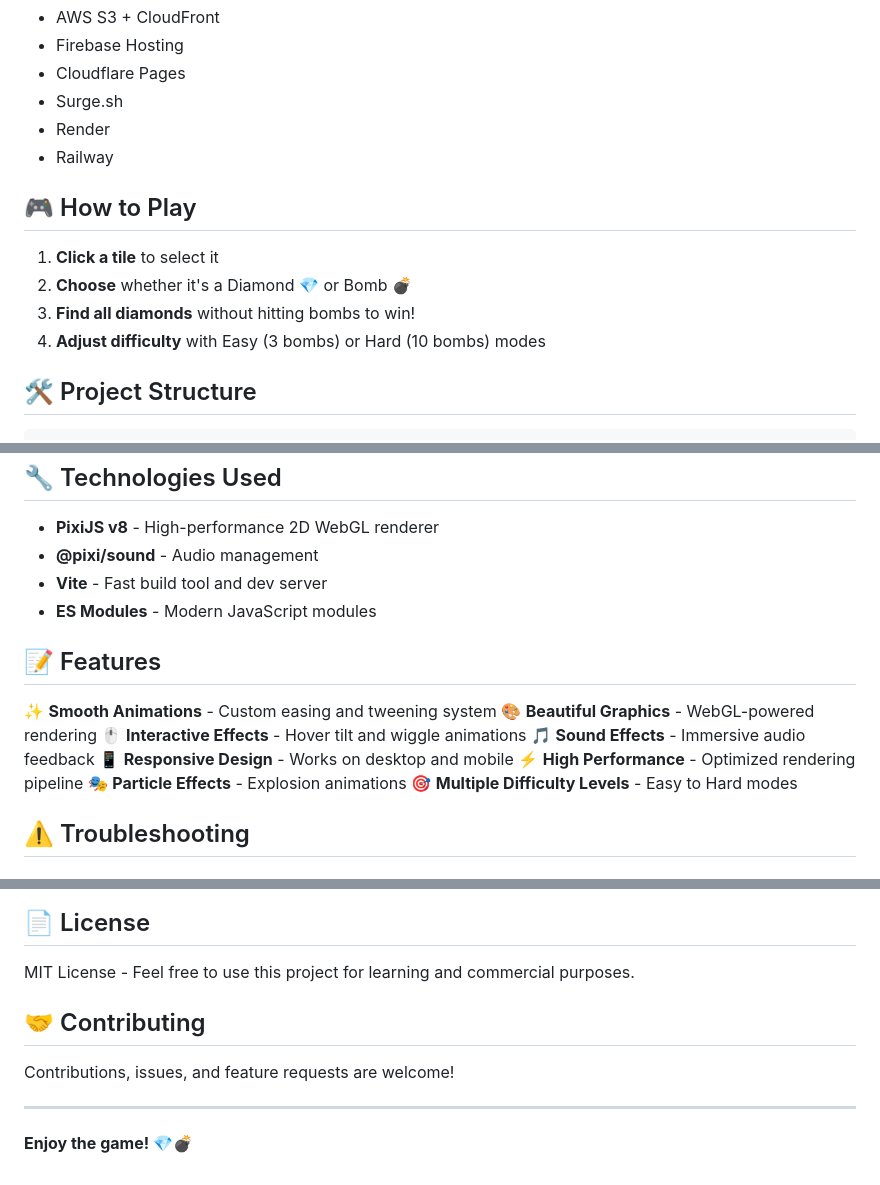
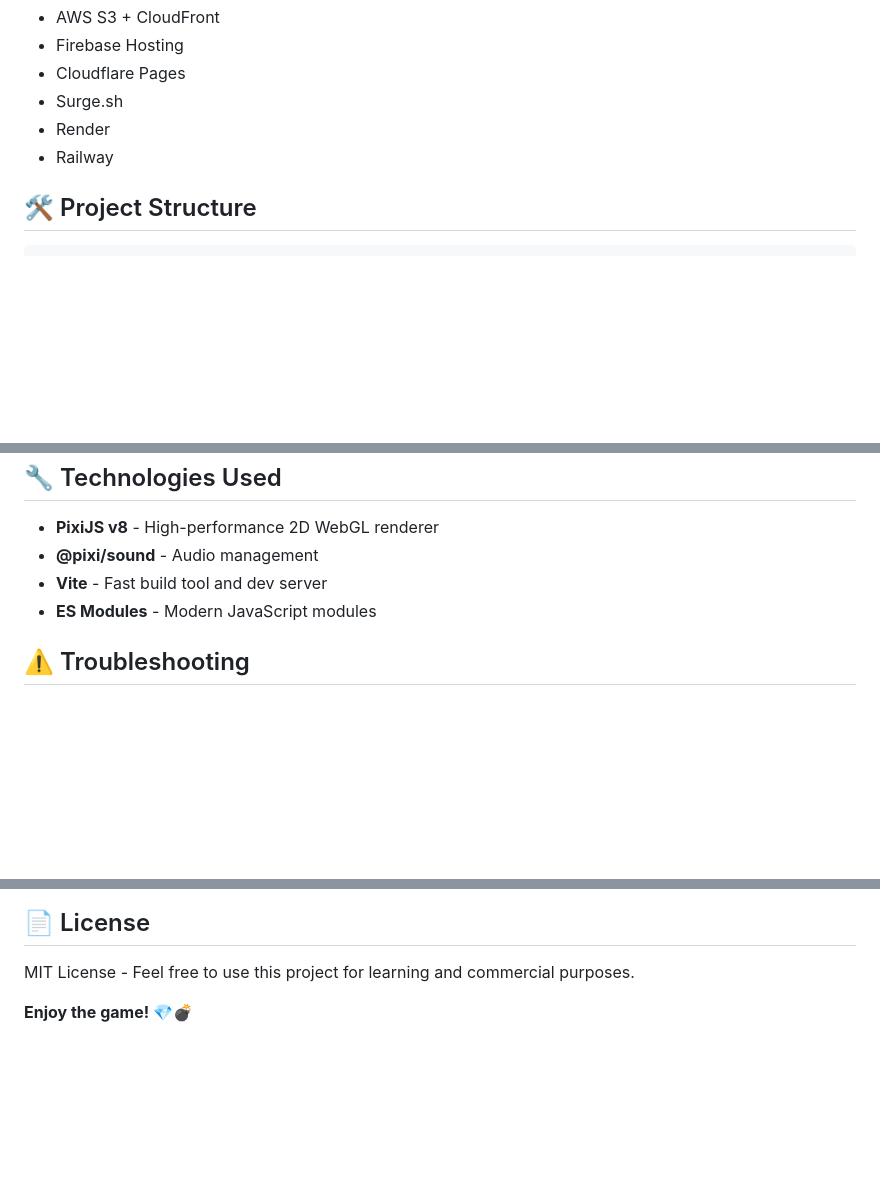
Before and after one commit to BNJMO/Mines-Demo, a Markdown page: README.md, 3 parts joined by grey strips. Rendered like a GitHub page; blank space fills up the shorter version.

````diff
--- a/README.md
+++ b/README.md
@@ -116,13 +112,6 @@ Simply upload the contents of the `dist/` folder to:
 - Render
 - Railway
 
-## 🎮 How to Play
-
-1. **Click a tile** to select it
-2. **Choose** whether it's a Diamond 💎 or Bomb 💣
-3. **Find all diamonds** without hitting bombs to win!
-4. **Adjust difficulty** with Easy (3 bombs) or Hard (10 bombs) modes
-
 ## 🛠️ Project Structure
 
 ```
@@ -156,17 +145,6 @@ Mines-Web/
 - **Vite** - Fast build tool and dev server
 - **ES Modules** - Modern JavaScript modules
 
-## 📝 Features
-
-✨ **Smooth Animations** - Custom easing and tweening system
-🎨 **Beautiful Graphics** - WebGL-powered rendering
-🖱️ **Interactive Effects** - Hover tilt and wiggle animations
-🎵 **Sound Effects** - Immersive audio feedback
-📱 **Responsive Design** - Works on desktop and mobile
-⚡ **High Performance** - Optimized rendering pipeline
-🎭 **Particle Effects** - Explosion animations
-🎯 **Multiple Difficulty Levels** - Easy to Hard modes
-
 ## ⚠️ Troubleshooting
 
 ### CORS Error when opening index.html directly
@@ -198,10 +176,4 @@ Mines-Web/
 
 MIT License - Feel free to use this project for learning and commercial purposes.
 
-## 🤝 Contributing
-
-Contributions, issues, and feature requests are welcome!
-
----
-
 **Enjoy the game! 💎💣**
````
Also changed, not shown: other parts of README.md (+0 -4 lines).
